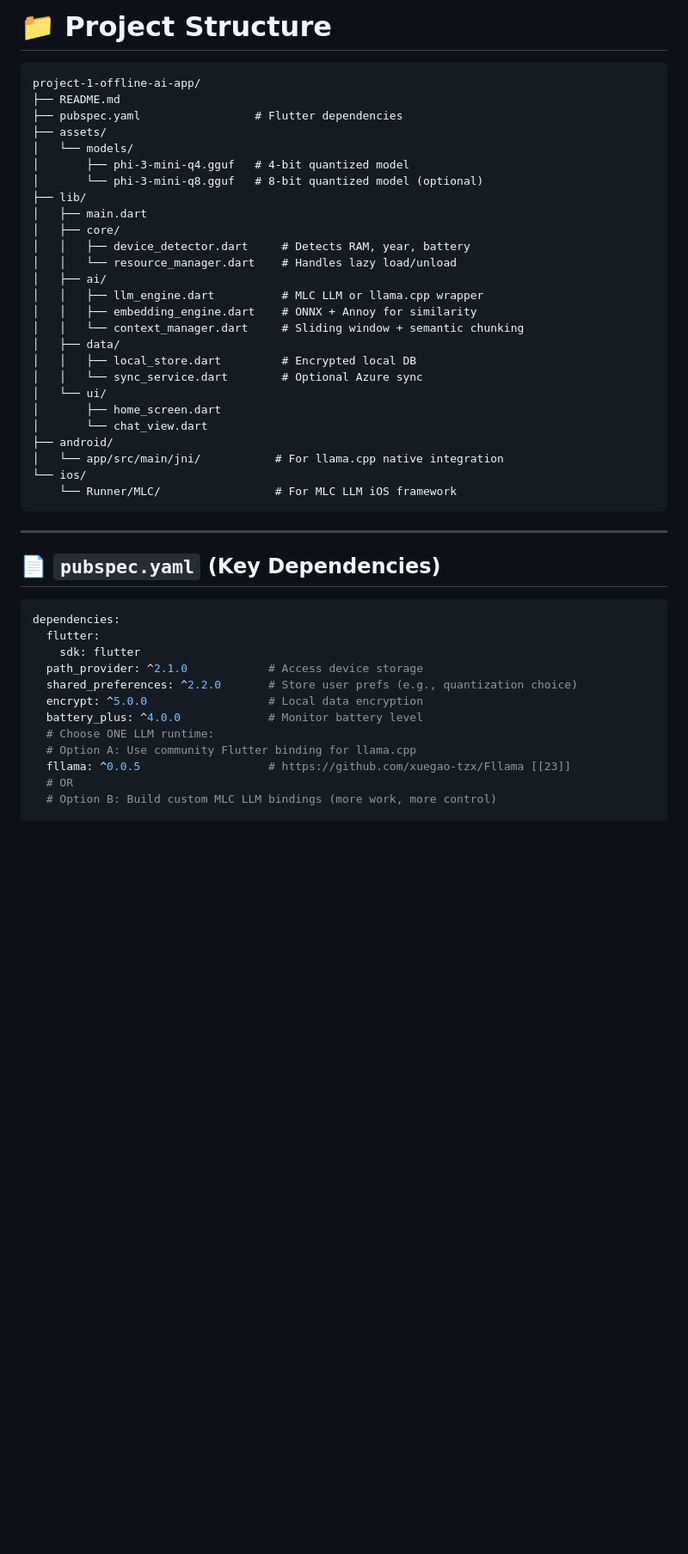
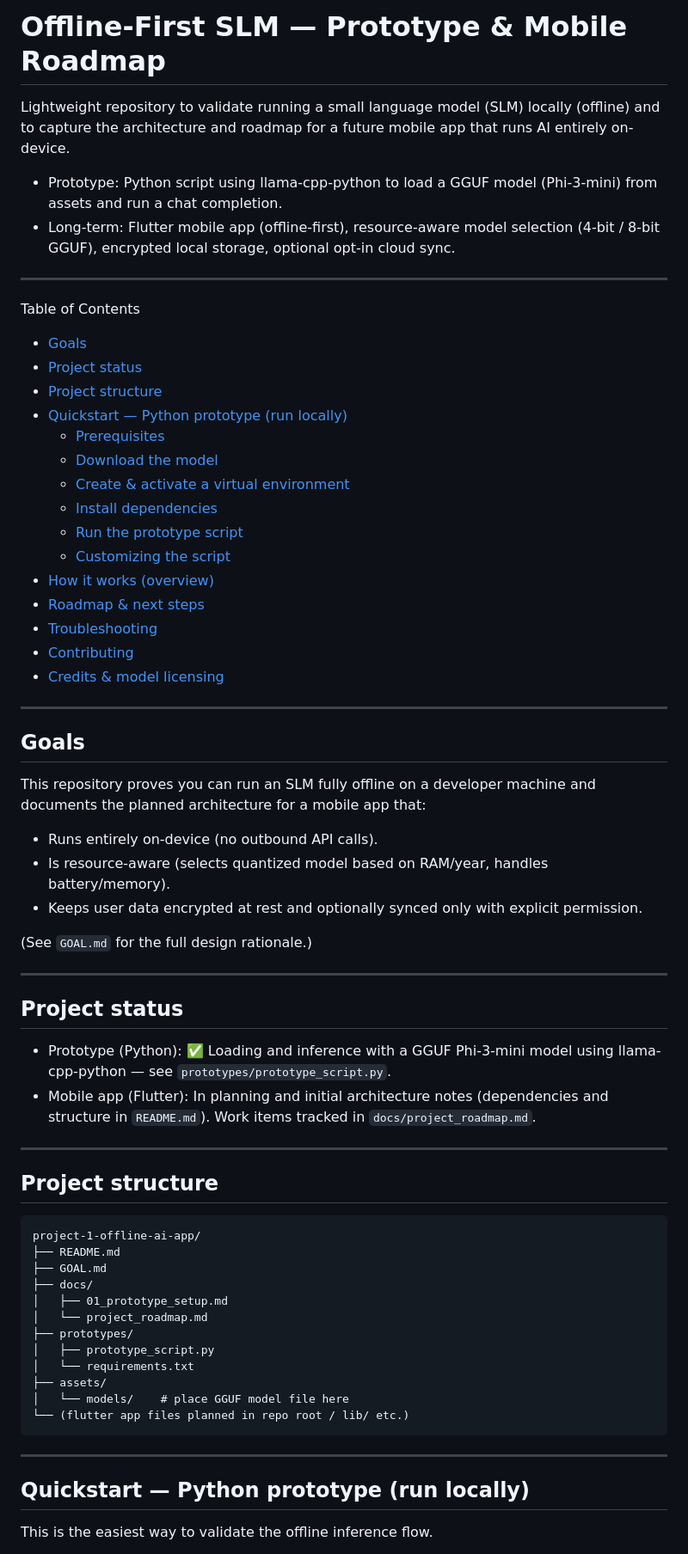
Before and after one commit to FrancKINANI/note_summarizer, a Markdown page: README.md, the part around one of its changes. Shown at 86% size. Rendered like a GitHub page; blank space fills up the shorter version.

Commit message:
Reoranization of the readme

````diff
--- a/README.md
+++ b/README.md
@@ -1,49 +1,69 @@
-# 📁 Project Structure
+# Offline-First SLM — Prototype & Mobile Roadmap
+
+Lightweight repository to validate running a small language model (SLM) locally (offline) and to capture the architecture and roadmap for a future mobile app that runs AI entirely on-device.
+
+- Prototype: Python script using llama-cpp-python to load a GGUF model (Phi-3-mini) from assets and run a chat completion.
+- Long-term: Flutter mobile app (offline-first), resource-aware model selection (4-bit / 8-bit GGUF), encrypted local storage, optional opt-in cloud sync.
+
+---
+
+Table of Contents
+- [Goals](#goals)
+- [Project status](#project-status)
+- [Project structure](#project-structure)
+- [Quickstart — Python prototype (run locally)](#quickstart---python-prototype-run-locally)
+  - [Prerequisites](#prerequisites)
+  - [Download the model](#download-the-model)
+  - [Create & activate a virtual environment](#create--activate-a-virtual-environment)
+  - [Install dependencies](#install-dependencies)
+  - [Run the prototype script](#run-the-prototype-script)
+  - [Customizing the script](#customizing-the-script)
+- [How it works (overview)](#how-it-works-overview)
+- [Roadmap & next steps](#roadmap--next-steps)
+- [Troubleshooting](#troubleshooting)
+- [Contributing](#contributing)
+- [Credits & model licensing](#credits--model-licensing)
+
+---
+
+## Goals
+
+This repository proves you can run an SLM fully offline on a developer machine and documents the planned architecture for a mobile app that:
+- Runs entirely on-device (no outbound API calls).
+- Is resource-aware (selects quantized model based on RAM/year, handles battery/memory).
+- Keeps user data encrypted at rest and optionally synced only with explicit permission.
+
+(See `GOAL.md` for the full design rationale.)
+
+---
+
+## Project status
+
+- Prototype (Python): ✅ Loading and inference with a GGUF Phi-3-mini model using llama-cpp-python — see `prototypes/prototype_script.py`.
+- Mobile app (Flutter): In planning and initial architecture notes (dependencies and structure in `README.md`). Work items tracked in `docs/project_roadmap.md`.
+
+---
+
+## Project structure
 
 ```
 project-1-offline-ai-app/
 ├── README.md
-├── pubspec.yaml                 # Flutter dependencies
+├── GOAL.md
+├── docs/
+│   ├── 01_prototype_setup.md
+│   └── project_roadmap.md
+├── prototypes/
+│   ├── prototype_script.py
+│   └── requirements.txt
 ├── assets/
-│   └── models/
-│       ├── phi-3-mini-q4.gguf   # 4-bit quantized model
-│       └── phi-3-mini-q8.gguf   # 8-bit quantized model (optional)
-├── lib/
-│   ├── main.dart
-│   ├── core/
-│   │   ├── device_detector.dart     # Detects RAM, year, battery
-│   │   └── resource_manager.dart    # Handles lazy load/unload
-│   ├── ai/
-│   │   ├── llm_engine.dart          # MLC LLM or llama.cpp wrapper
-│   │   ├── embedding_engine.dart    # ONNX + Annoy for similarity
-│   │   └── context_manager.dart     # Sliding window + semantic chunking
-│   ├── data/
-│   │   ├── local_store.dart         # Encrypted local DB
-│   │   └── sync_service.dart        # Optional Azure sync
-│   └── ui/
-│       ├── home_screen.dart
-│       └── chat_view.dart
-├── android/
-│   └── app/src/main/jni/           # For llama.cpp native integration
-└── ios/
-    └── Runner/MLC/                 # For MLC LLM iOS framework
+│   └── models/    # place GGUF model file here
+└── (flutter app files planned in repo root / lib/ etc.)
 ```
 
 ---
 
-## 📄 `pubspec.yaml` (Key Dependencies)
+## Quickstart — Python prototype (run locally)
 
-```yaml
-dependencies:
-  flutter:
-    sdk: flutter
-  path_provider: ^2.1.0            # Access device storage
-  shared_preferences: ^2.2.0       # Store user prefs (e.g., quantization choice)
-  encrypt: ^5.0.0                  # Local data encryption
-  battery_plus: ^4.0.0             # Monitor battery level
-  # Choose ONE LLM runtime:
-  # Option A: Use community Flutter binding for llama.cpp
-  fllama: ^0.0.5                   # https://github.com/xuegao-tzx/Fllama [[23]]
-  # OR
-  # Option B: Build custom MLC LLM bindings (more work, more control)
+This is the easiest way to validate the offline inference flow.
 
````
Also changed, not shown: other parts of README.md (+128 -85 lines).
